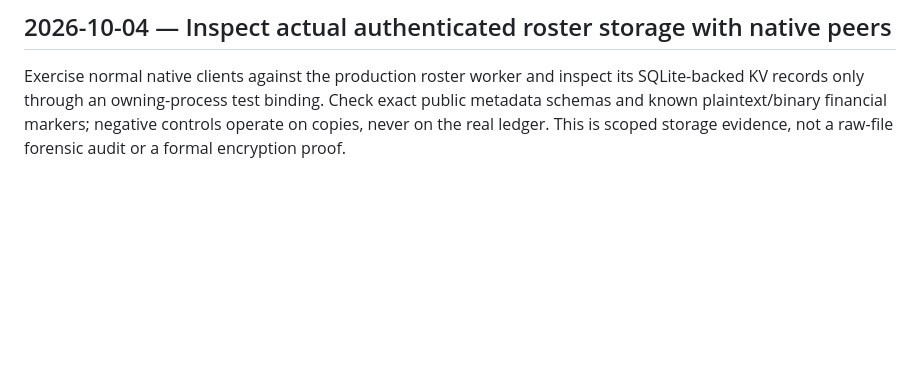
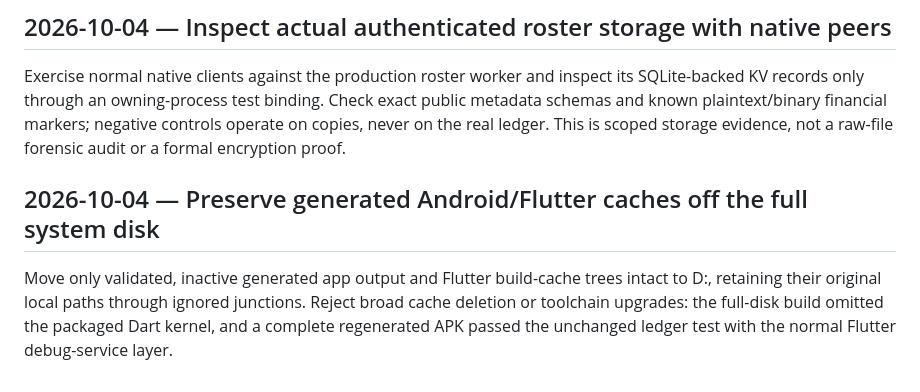
Before and after one commit to arsalmurad/cash-app, a Markdown page: docs/DECISIONS.md, the part around the change. GitHub-like rendering; blank space fills up the shorter version.

```diff
--- a/docs/DECISIONS.md
+++ b/docs/DECISIONS.md
@@ -1650,3 +1650,11 @@ its SQLite-backed KV records only through an owning-process test binding. Check
 exact public metadata schemas and known plaintext/binary financial markers;
 negative controls operate on copies, never on the real ledger. This is scoped
 storage evidence, not a raw-file forensic audit or a formal encryption proof.
+
+## 2026-10-04 — Preserve generated Android/Flutter caches off the full system disk
+
+Move only validated, inactive generated app output and Flutter build-cache trees
+intact to D:, retaining their original local paths through ignored junctions.
+Reject broad cache deletion or toolchain upgrades: the full-disk build omitted
+the packaged Dart kernel, and a complete regenerated APK passed the unchanged
+ledger test with the normal Flutter debug-service layer.
```
Also changed, not shown: docs/COMPLETION.md (+5 -0 lines), docs/PHASE2-PROGRESS.md (+68 -0 lines).
